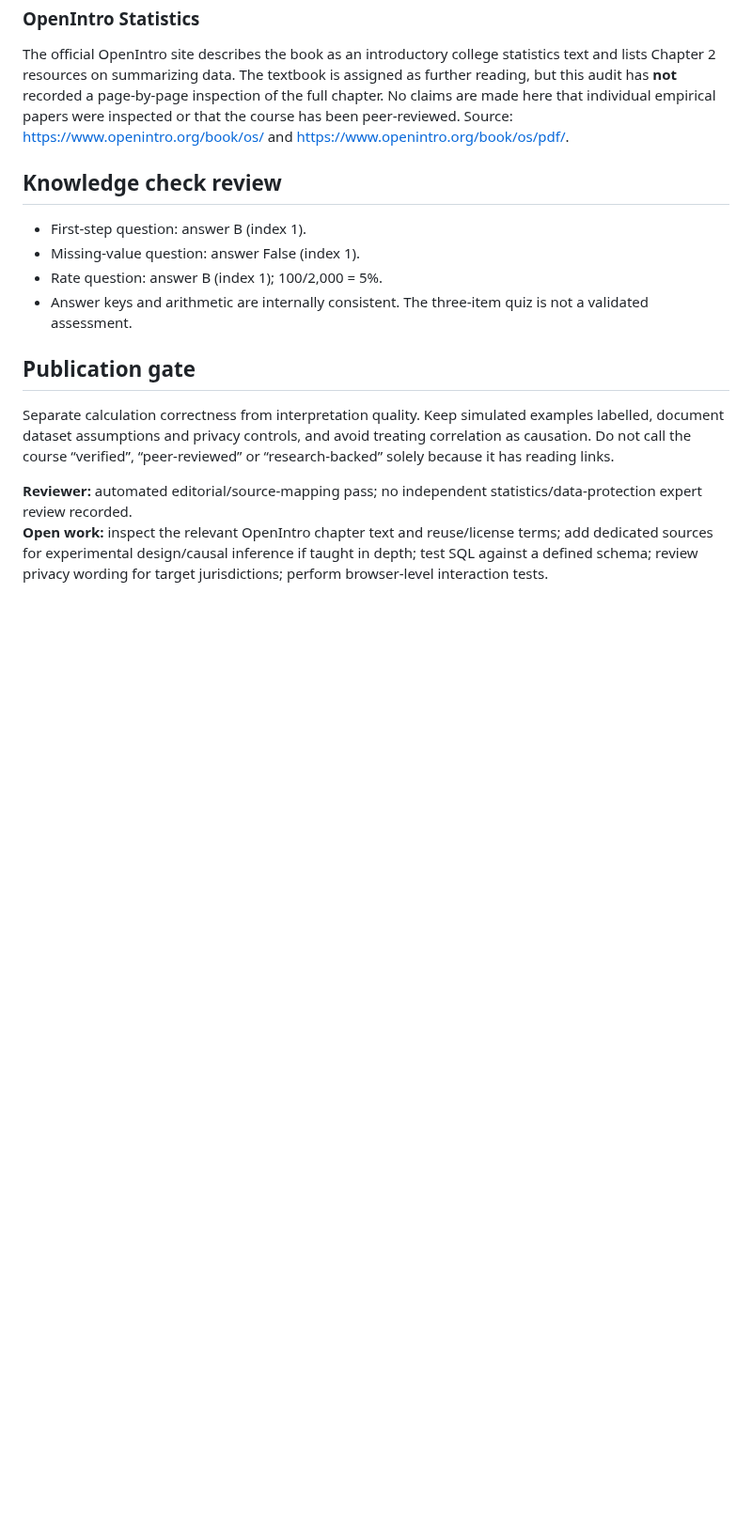
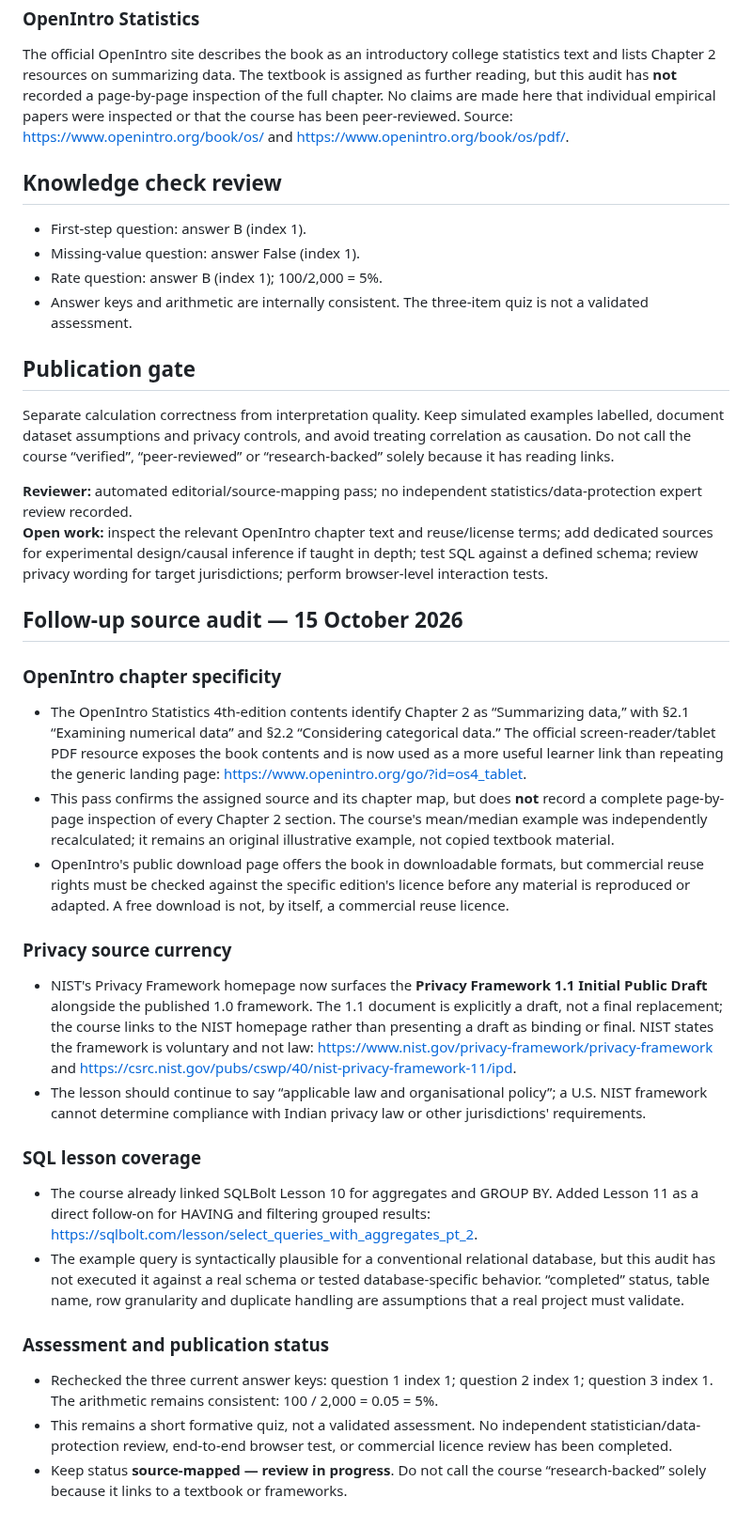
Before and after one commit to Mutayibnissar/keimova, a Markdown page: curriculum/audits/business-analytics-essentials.md, the part around the change. Shown at 94% size. GitHub-like rendering; blank space fills up the shorter version.

Commit message:
Record follow-up analytics source audit

```diff
--- a/curriculum/audits/business-analytics-essentials.md
+++ b/curriculum/audits/business-analytics-essentials.md
@@ -38,3 +38,24 @@ Separate calculation correctness from interpretation quality. Keep simulated exa
 
 **Reviewer:** automated editorial/source-mapping pass; no independent statistics/data-protection expert review recorded.
 **Open work:** inspect the relevant OpenIntro chapter text and reuse/license terms; add dedicated sources for experimental design/causal inference if taught in depth; test SQL against a defined schema; review privacy wording for target jurisdictions; perform browser-level interaction tests.
+
+
+## Follow-up source audit — 15 October 2026
+
+### OpenIntro chapter specificity
+- The OpenIntro Statistics 4th-edition contents identify Chapter 2 as “Summarizing data,” with §2.1 “Examining numerical data” and §2.2 “Considering categorical data.” The official screen-reader/tablet PDF resource exposes the book contents and is now used as a more useful learner link than repeating the generic landing page: https://www.openintro.org/go/?id=os4_tablet.
+- This pass confirms the assigned source and its chapter map, but does **not** record a complete page-by-page inspection of every Chapter 2 section. The course's mean/median example was independently recalculated; it remains an original illustrative example, not copied textbook material.
+- OpenIntro's public download page offers the book in downloadable formats, but commercial reuse rights must be checked against the specific edition's licence before any material is reproduced or adapted. A free download is not, by itself, a commercial reuse licence.
+
+### Privacy source currency
+- NIST's Privacy Framework homepage now surfaces the **Privacy Framework 1.1 Initial Public Draft** alongside the published 1.0 framework. The 1.1 document is explicitly a draft, not a final replacement; the course links to the NIST homepage rather than presenting a draft as binding or final. NIST states the framework is voluntary and not law: https://www.nist.gov/privacy-framework/privacy-framework and https://csrc.nist.gov/pubs/cswp/40/nist-privacy-framework-11/ipd.
+- The lesson should continue to say “applicable law and organisational policy”; a U.S. NIST framework cannot determine compliance with Indian privacy law or other jurisdictions' requirements.
+
+### SQL lesson coverage
+- The course already linked SQLBolt Lesson 10 for aggregates and GROUP BY. Added Lesson 11 as a direct follow-on for HAVING and filtering grouped results: https://sqlbolt.com/lesson/select_queries_with_aggregates_pt_2.
+- The example query is syntactically plausible for a conventional relational database, but this audit has not executed it against a real schema or tested database-specific behavior. “completed” status, table name, row granularity and duplicate handling are assumptions that a real project must validate.
+
+### Assessment and publication status
+- Rechecked the three current answer keys: question 1 index 1; question 2 index 1; question 3 index 1. The arithmetic remains consistent: 100 / 2,000 = 0.05 = 5%.
+- This remains a short formative quiz, not a validated assessment. No independent statistician/data-protection review, end-to-end browser test, or commercial licence review has been completed.
+- Keep status **source-mapped — review in progress**. Do not call the course “research-backed” solely because it links to a textbook or frameworks.
```
